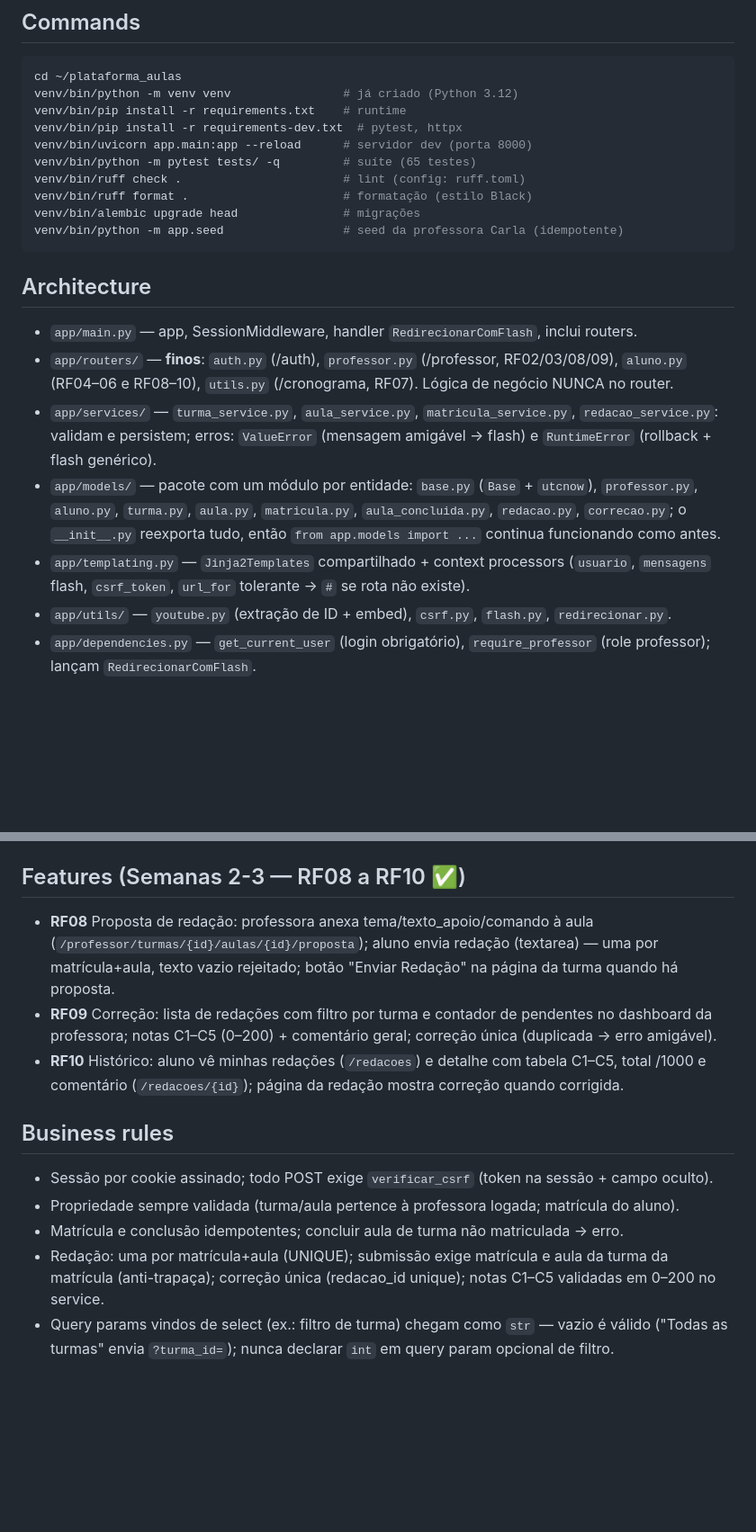
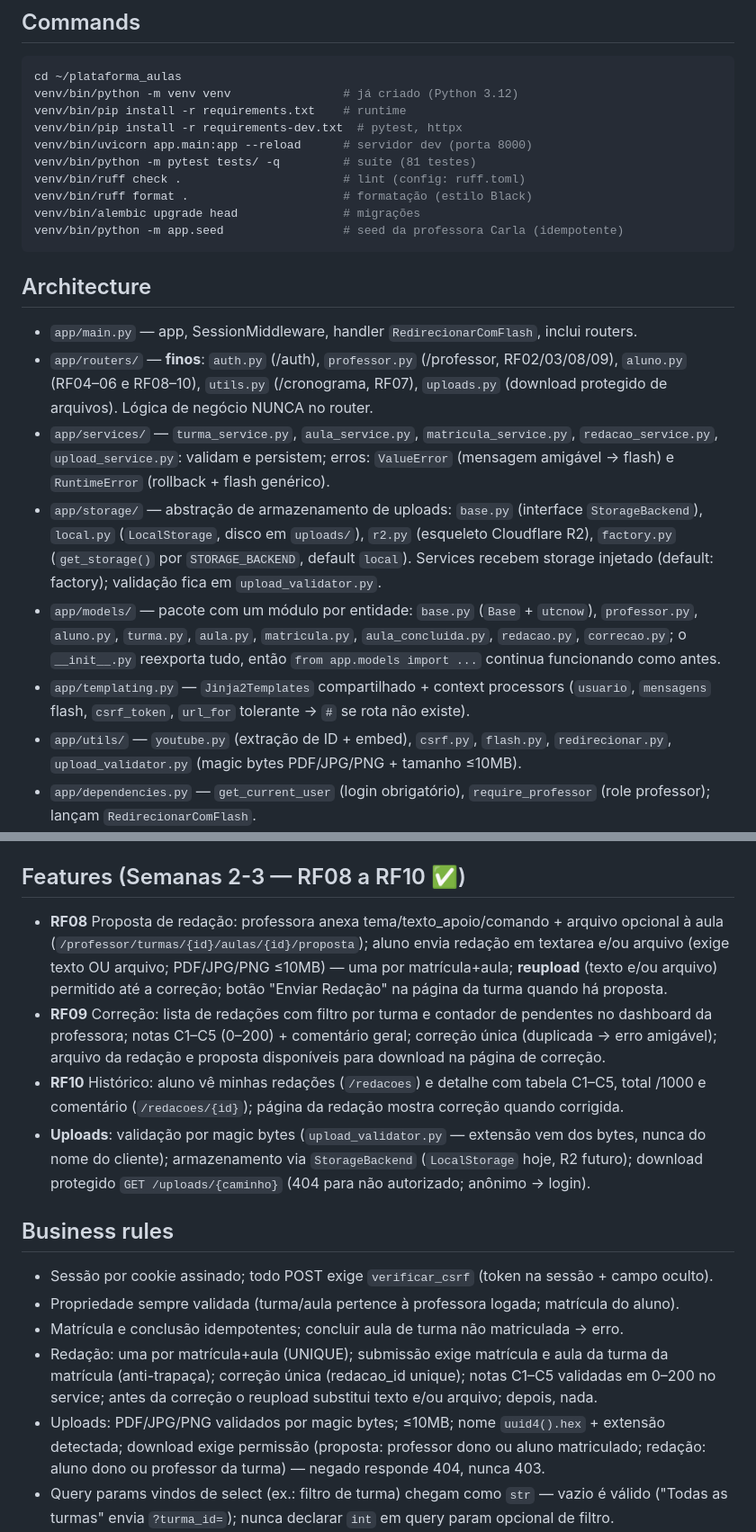
Before and after one commit to GustavoGarciaPereira/plataforma_aulas, a Markdown page: AGENTS.md, 2 parts joined by grey strips. Shown at 90% size. GitHub-like rendering; blank space fills up the shorter version.

```diff
--- a/AGENTS.md
+++ b/AGENTS.md
@@ -18,7 +18,7 @@ venv/bin/python -m venv venv                # já criado (Python 3.12)
 venv/bin/pip install -r requirements.txt    # runtime
 venv/bin/pip install -r requirements-dev.txt  # pytest, httpx
 venv/bin/uvicorn app.main:app --reload      # servidor dev (porta 8000)
-venv/bin/python -m pytest tests/ -q         # suíte (65 testes)
+venv/bin/python -m pytest tests/ -q         # suíte (81 testes)
 venv/bin/ruff check .                       # lint (config: ruff.toml)
 venv/bin/ruff format .                      # formatação (estilo Black)
 venv/bin/alembic upgrade head               # migrações
@@ -28,11 +28,12 @@ venv/bin/python -m app.seed                 # seed da professora Carla (idempote
 ## Architecture
 
 - `app/main.py` — app, SessionMiddleware, handler `RedirecionarComFlash`, inclui routers.
-- `app/routers/` — **finos**: `auth.py` (/auth), `professor.py` (/professor, RF02/03/08/09), `aluno.py` (RF04–06 e RF08–10), `utils.py` (/cronograma, RF07). Lógica de negócio NUNCA no router.
-- `app/services/` — `turma_service.py`, `aula_service.py`, `matricula_service.py`, `redacao_service.py`: validam e persistem; erros: `ValueError` (mensagem amigável → flash) e `RuntimeError` (rollback + flash genérico).
+- `app/routers/` — **finos**: `auth.py` (/auth), `professor.py` (/professor, RF02/03/08/09), `aluno.py` (RF04–06 e RF08–10), `utils.py` (/cronograma, RF07), `uploads.py` (download protegido de arquivos). Lógica de negócio NUNCA no router.
+- `app/services/` — `turma_service.py`, `aula_service.py`, `matricula_service.py`, `redacao_service.py`, `upload_service.py`: validam e persistem; erros: `ValueError` (mensagem amigável → flash) e `RuntimeError` (rollback + flash genérico).
+- `app/storage/` — abstração de armazenamento de uploads: `base.py` (interface `StorageBackend`), `local.py` (`LocalStorage`, disco em `uploads/`), `r2.py` (esqueleto Cloudflare R2), `factory.py` (`get_storage()` por `STORAGE_BACKEND`, default `local`). Services recebem storage injetado (default: factory); validação fica em `upload_validator.py`.
 - `app/models/` — pacote com um módulo por entidade: `base.py` (`Base` + `utcnow`), `professor.py`, `aluno.py`, `turma.py`, `aula.py`, `matricula.py`, `aula_concluida.py`, `redacao.py`, `correcao.py`; o `__init__.py` reexporta tudo, então `from app.models import ...` continua funcionando como antes.
 - `app/templating.py` — `Jinja2Templates` compartilhado + context processors (`usuario`, `mensagens` flash, `csrf_token`, `url_for` tolerante → `#` se rota não existe).
-- `app/utils/` — `youtube.py` (extração de ID + embed), `csrf.py`, `flash.py`, `redirecionar.py`.
+- `app/utils/` — `youtube.py` (extração de ID + embed), `csrf.py`, `flash.py`, `redirecionar.py`, `upload_validator.py` (magic bytes PDF/JPG/PNG + tamanho ≤10MB).
 - `app/dependencies.py` — `get_current_user` (login obrigatório), `require_professor` (role professor); lançam `RedirecionarComFlash`.
 - `tests/` — E2E TestClient + SQLite temporário (`conftest.py` seta `DATABASE_URL` antes dos imports; banco limpo por teste).
 
@@ -63,16 +64,18 @@ Migrações Alembic `1a2b3c4d5e6f` (init) e `68348fb2d833` (redação: `Redacao`
 
 ## Features (Semanas 2-3 — RF08 a RF10 ✅)
 
-- **RF08** Proposta de redação: professora anexa tema/texto_apoio/comando à aula (`/professor/turmas/{id}/aulas/{id}/proposta`); aluno envia redação (textarea) — uma por matrícula+aula, texto vazio rejeitado; botão "Enviar Redação" na página da turma quando há proposta.
-- **RF09** Correção: lista de redações com filtro por turma e contador de pendentes no dashboard da professora; notas C1–C5 (0–200) + comentário geral; correção única (duplicada → erro amigável).
+- **RF08** Proposta de redação: professora anexa tema/texto_apoio/comando + arquivo opcional à aula (`/professor/turmas/{id}/aulas/{id}/proposta`); aluno envia redação em textarea e/ou arquivo (exige texto OU arquivo; PDF/JPG/PNG ≤10MB) — uma por matrícula+aula; **reupload** (texto e/ou arquivo) permitido até a correção; botão "Enviar Redação" na página da turma quando há proposta.
+- **RF09** Correção: lista de redações com filtro por turma e contador de pendentes no dashboard da professora; notas C1–C5 (0–200) + comentário geral; correção única (duplicada → erro amigável); arquivo da redação e proposta disponíveis para download na página de correção.
 - **RF10** Histórico: aluno vê minhas redações (`/redacoes`) e detalhe com tabela C1–C5, total /1000 e comentário (`/redacoes/{id}`); página da redação mostra correção quando corrigida.
+- **Uploads**: validação por magic bytes (`upload_validator.py` — extensão vem dos bytes, nunca do nome do cliente); armazenamento via `StorageBackend` (`LocalStorage` hoje, R2 futuro); download protegido `GET /uploads/{caminho}` (404 para não autorizado; anônimo → login).
 
 ## Business rules
 
 - Sessão por cookie assinado; todo POST exige `verificar_csrf` (token na sessão + campo oculto).
 - Propriedade sempre validada (turma/aula pertence à professora logada; matrícula do aluno).
 - Matrícula e conclusão idempotentes; concluir aula de turma não matriculada → erro.
-- Redação: uma por matrícula+aula (UNIQUE); submissão exige matrícula e aula da turma da matrícula (anti-trapaça); correção única (redacao_id unique); notas C1–C5 validadas em 0–200 no service.
+- Redação: uma por matrícula+aula (UNIQUE); submissão exige matrícula e aula da turma da matrícula (anti-trapaça); correção única (redacao_id unique); notas C1–C5 validadas em 0–200 no service; antes da correção o reupload substitui texto e/ou arquivo; depois, nada.
+- Uploads: PDF/JPG/PNG validados por magic bytes; ≤10MB; nome `uuid4().hex` + extensão detectada; download exige permissão (proposta: professor dono ou aluno matriculado; redação: aluno dono ou professor da turma) — negado responde 404, nunca 403.
 - Query params vindos de select (ex.: filtro de turma) chegam como `str` — vazio é válido ("Todas as turmas" envia `?turma_id=`); nunca declarar `int` em query param opcional de filtro.
 - Embed usa domínio canônico `https://www.youtube.com/embed/{id}?rel=0` (nocookie falhava com "Video unavailable").
 - Flash: lista `[categoria, texto]` (success|error|info) — NÃO mudar para dict (base.html e testes dependem).
```
Also changed, not shown: other parts of AGENTS.md (+9 -6 lines), PRD.md (+33 -10 lines).
